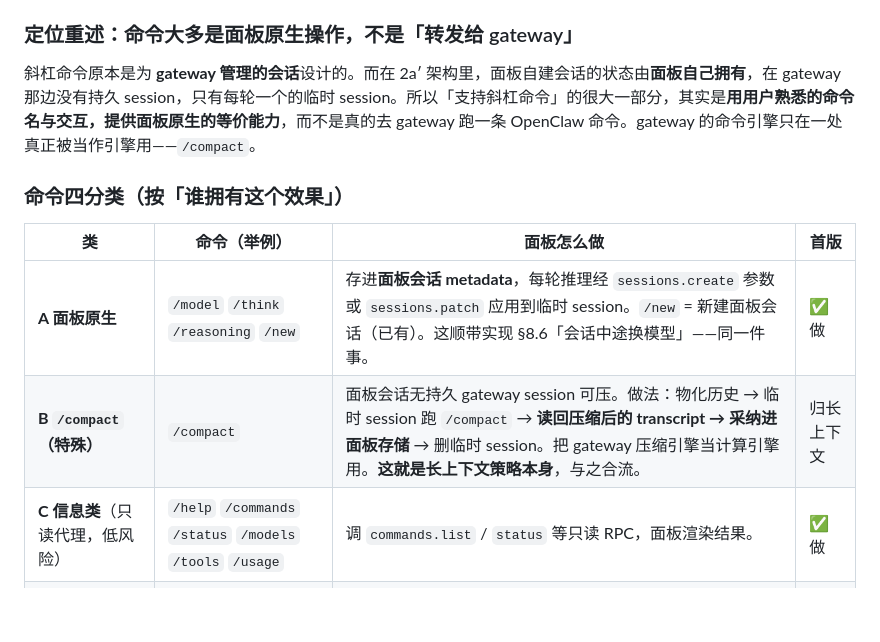
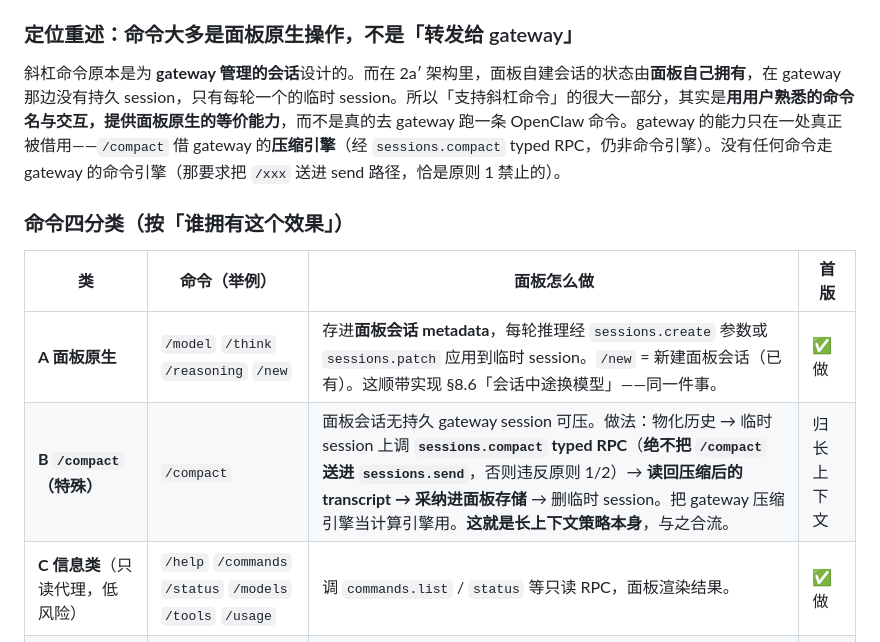
Before and after one commit to OWALabuy/ark-panel, a Markdown page: docs/decisions/slash-commands.md, the part around the change. Rendered like a GitHub page; blank space fills up the shorter version.

```diff
--- a/docs/decisions/slash-commands.md
+++ b/docs/decisions/slash-commands.md
@@ -40,14 +40,14 @@
 
 ### 定位重述：命令大多是面板原生操作，不是「转发给 gateway」
 
-斜杠命令原本是为 **gateway 管理的会话**设计的。而在 2a′ 架构里，面板自建会话的状态由**面板自己拥有**，在 gateway 那边没有持久 session，只有每轮一个的临时 session。所以「支持斜杠命令」的很大一部分，其实是**用用户熟悉的命令名与交互，提供面板原生的等价能力**，而不是真的去 gateway 跑一条 OpenClaw 命令。gateway 的命令引擎只在一处真正被当作引擎用——`/compact`。
+斜杠命令原本是为 **gateway 管理的会话**设计的。而在 2a′ 架构里，面板自建会话的状态由**面板自己拥有**，在 gateway 那边没有持久 session，只有每轮一个的临时 session。所以「支持斜杠命令」的很大一部分，其实是**用用户熟悉的命令名与交互，提供面板原生的等价能力**，而不是真的去 gateway 跑一条 OpenClaw 命令。gateway 的能力只在一处真正被借用——`/compact` 借 gateway 的**压缩引擎**（经 `sessions.compact` typed RPC，仍非命令引擎）。没有任何命令走 gateway 的命令引擎（那要求把 `/xxx` 送进 send 路径，恰是原则 1 禁止的）。
 
 ### 命令四分类（按「谁拥有这个效果」）
 
 | 类 | 命令（举例） | 面板怎么做 | 首版 |
 |---|---|---|---|
 | **A 面板原生** | `/model` `/think` `/reasoning` `/new` | 存进**面板会话 metadata**，每轮推理经 `sessions.create` 参数或 `sessions.patch` 应用到临时 session。`/new` = 新建面板会话（已有）。这顺带实现 §8.6「会话中途换模型」——同一件事。 | ✅ 做 |
-| **B `/compact`（特殊）** | `/compact` | 面板会话无持久 gateway session 可压。做法：物化历史 → 临时 session 跑 `/compact` → **读回压缩后的 transcript → 采纳进面板存储** → 删临时 session。把 gateway 压缩引擎当计算引擎用。**这就是长上下文策略本身**，与之合流。 | 归长上下文 |
+| **B `/compact`（特殊）** | `/compact` | 面板会话无持久 gateway session 可压。做法：物化历史 → 临时 session 上调 **`sessions.compact` typed RPC**（**绝不把 `/compact` 送进 `sessions.send`**，否则违反原则 1/2）→ **读回压缩后的 transcript → 采纳进面板存储** → 删临时 session。把 gateway 压缩引擎当计算引擎用。**这就是长上下文策略本身**，与之合流。 | 归长上下文 |
 | **C 信息类**（只读代理，低风险） | `/help` `/commands` `/status` `/models` `/tools` `/usage` | 调 `commands.list` / `status` 等只读 RPC，面板渲染结果。 | ✅ 做 |
 | **D gateway 管理 / owner 全局** | `/config` `/restart` `/mcp` `/plugins` `/reset` `/bash` | 属于 gateway 管理面。面板是会话 UI，不是 gateway 控制台。`/reset` 对面板会话无对应语义。**`/bash` 例外见下**。 | 默认不做 |
 
```
Also changed, not shown: docs/implementation-spec.md (+2 -2 lines).
